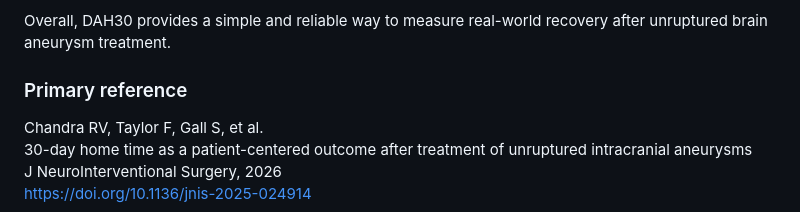
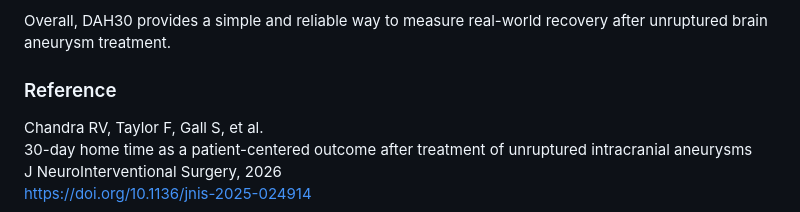
Before and after one commit to monash-neurointervention/uia-dah30, a Markdown page: README.md, the part around the change. Drawn GitHub-style.

```diff
--- a/README.md
+++ b/README.md
@@ -85,7 +85,7 @@ DAH30 has been evaluated in 614 unruptured brain aneurysm treatments at a majo
 
 Overall, DAH30 provides a simple and reliable way to measure real-world recovery after unruptured brain aneurysm treatment.
 
-### Primary reference
+### Reference
 Chandra RV, Taylor F, Gall S, et al.
 30-day home time as a patient-centered outcome after treatment of unruptured intracranial aneurysms
 J NeuroInterventional Surgery, 2026
```
